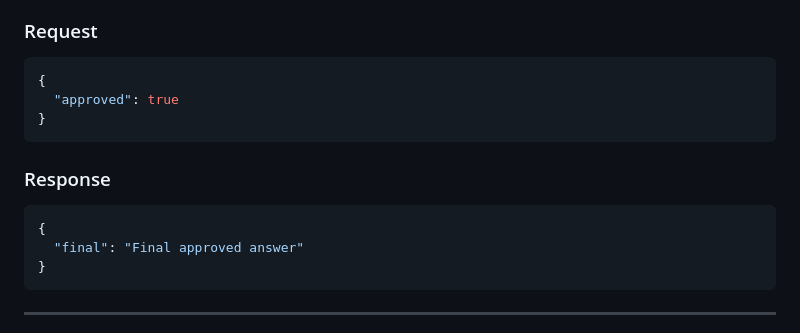
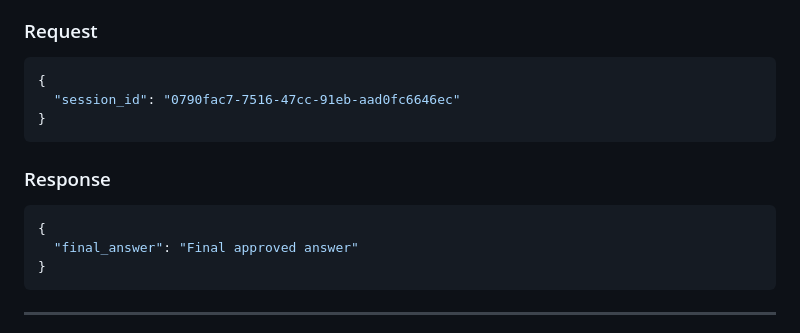
Before and after one commit to mihiralakmal/multi-agent-system, a Markdown page: README.md, the part around the change. Drawn GitHub-style.

````diff
--- a/README.md
+++ b/README.md
@@ -153,7 +153,7 @@ You will see the following endpoints:
 
 ```json
 {
-  "approved": true
+  "session_id": "0790fac7-7516-47cc-91eb-aad0fc6646ec"
 }
 ```
 
@@ -161,7 +161,7 @@ You will see the following endpoints:
 
 ```json
 {
-  "final": "Final approved answer"
+  "final_answer": "Final approved answer"
 }
 ```
 
````
